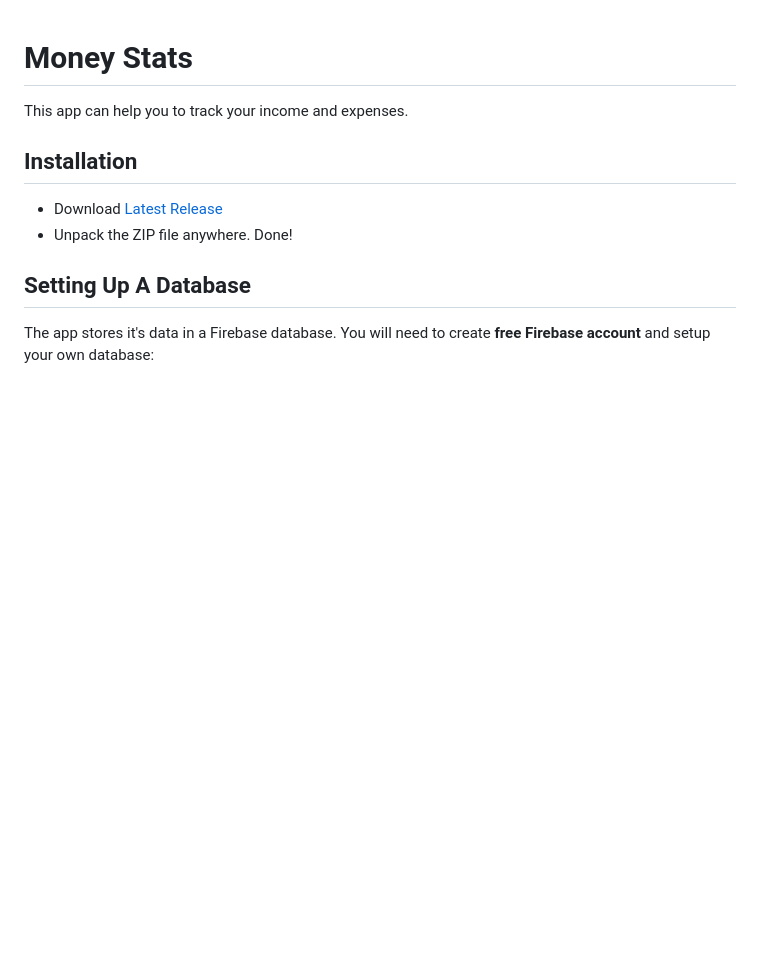
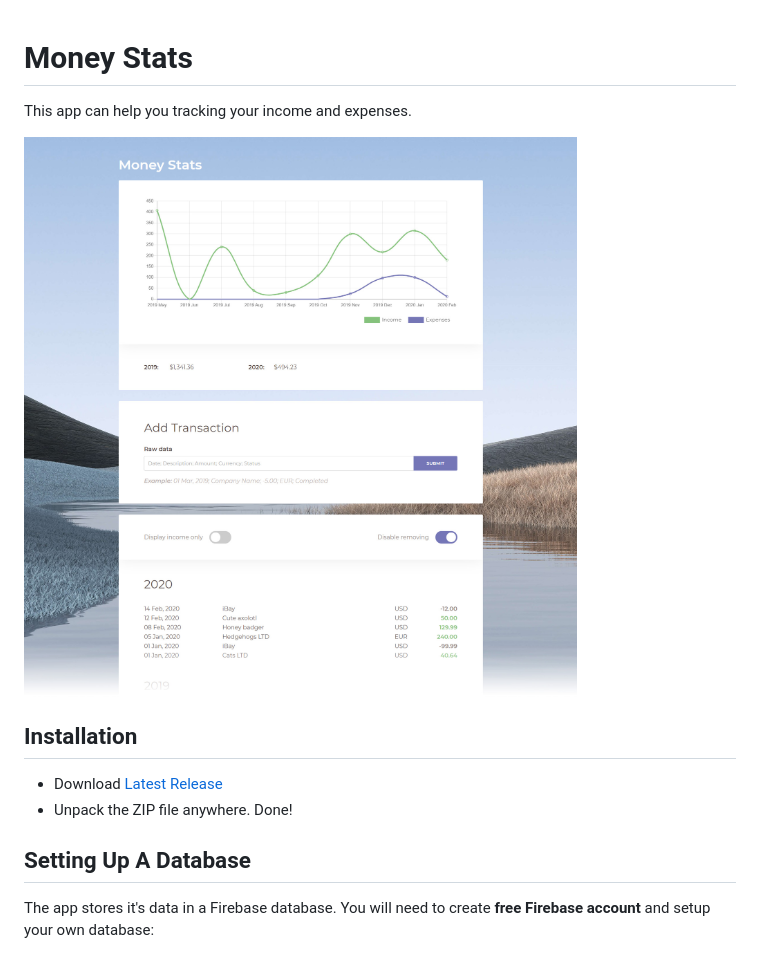
Before and after one commit to maestro9/moneystats, a Markdown page: README.md, the part around the change. GitHub-like rendering; pictures changed too: screenshot.jpg (added); blank space fills up the shorter version.

Commit message:
added fakeData function, screenshot; changed readme, package.json

```diff
--- a/README.md
+++ b/README.md
@@ -1,6 +1,8 @@
 # Money Stats
 
-This app can help you to track your income and expenses.
+This app can help you tracking your income and expenses.
+
+![Screenshot](./screenshot.jpg)
 
 ## Installation
 
```
Also changed, not shown: 2 other files.
